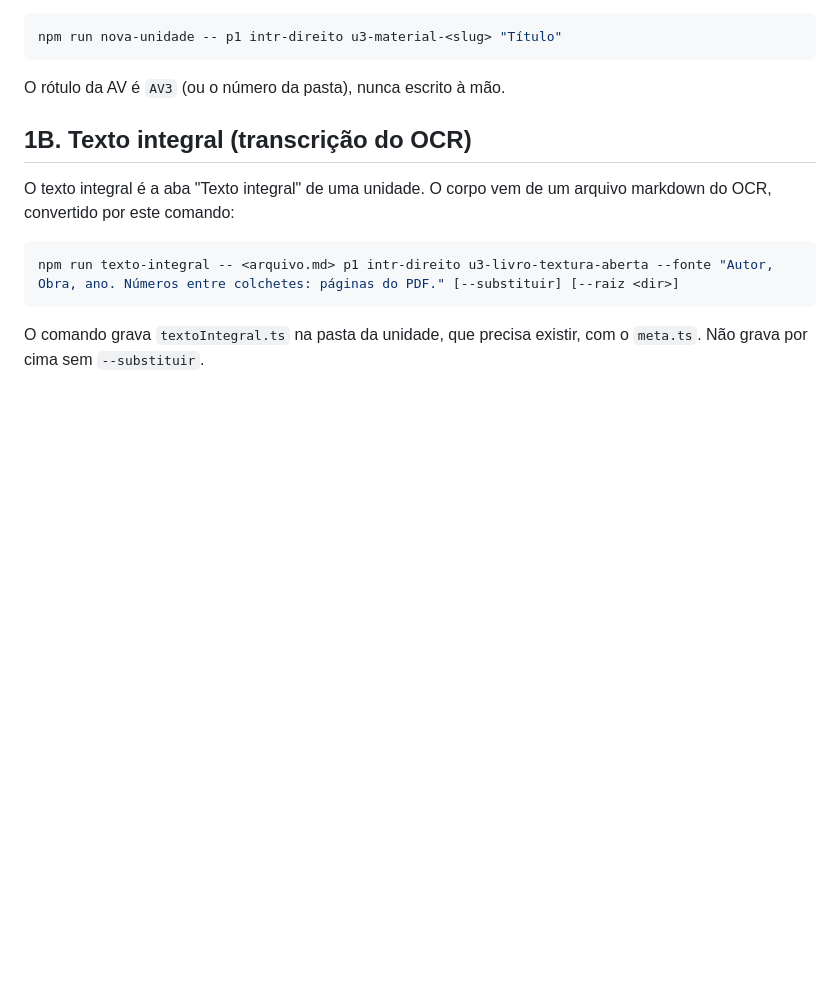
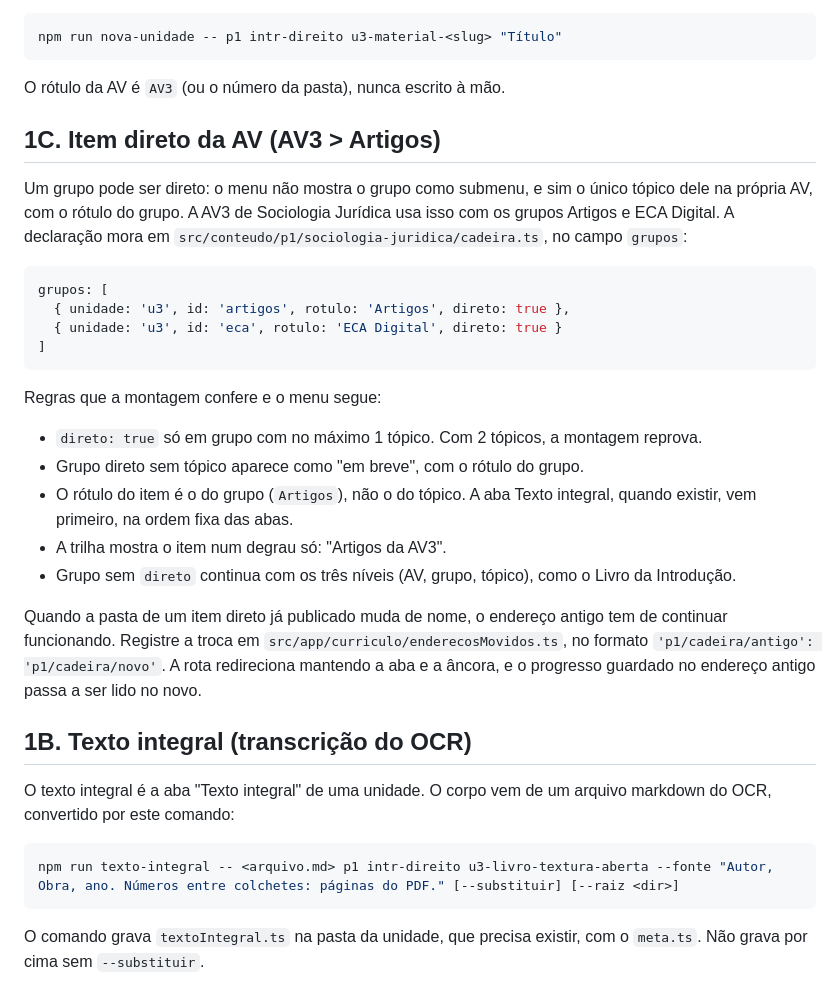
Before and after one commit to petrinhu/direito2026, a Markdown page: docs/como-adicionar-conteudo.md, the part around the change. Drawn GitHub-style; blank space fills up the shorter version.

Commit message:
docs: item direto da AV no guia de conteúdo (PD-07)
Seção 1C em docs/como-adicionar-conteudo.md: grupo com direto: true, limite de
1 tópico, rótulo do grupo, trilha num degrau só e redirecionamento de endereço
movido por src/app/curriculo/enderecosMovidos.ts.

PD-07 vai para 🔍 Pendente verificação. PD-08 (ECA Digital: texto integral,
resumo, mapa, fichamento, mnemônicos e quiz de 40) entra como ⏳ Pendente.

Co-Authored-By: Claude Haiku 5.5 <noreply@anthropic.com>
Claude-Session: https://claude.ai/code/session_01Ptkr6G8WMxd2Ex2k4LofUE

````diff
--- a/docs/como-adicionar-conteudo.md
+++ b/docs/como-adicionar-conteudo.md
@@ -115,6 +115,27 @@ npm run nova-unidade -- p1 intr-direito u3-material-<slug> "Título"
 ```
 
 O rótulo da AV é `AV3` (ou o número da pasta), nunca escrito à mão.
+
+## 1C. Item direto da AV (AV3 > Artigos)
+
+Um grupo pode ser direto: o menu não mostra o grupo como submenu, e sim o único tópico dele na própria AV, com o rótulo do grupo. A AV3 de Sociologia Jurídica usa isso com os grupos Artigos e ECA Digital. A declaração mora em `src/conteudo/p1/sociologia-juridica/cadeira.ts`, no campo `grupos`:
+
+```ts
+grupos: [
+  { unidade: 'u3', id: 'artigos', rotulo: 'Artigos', direto: true },
+  { unidade: 'u3', id: 'eca', rotulo: 'ECA Digital', direto: true }
+]
+```
+
+Regras que a montagem confere e o menu segue:
+
+- `direto: true` só em grupo com no máximo 1 tópico. Com 2 tópicos, a montagem reprova.
+- Grupo direto sem tópico aparece como "em breve", com o rótulo do grupo.
+- O rótulo do item é o do grupo (`Artigos`), não o do tópico. A aba Texto integral, quando existir, vem primeiro, na ordem fixa das abas.
+- A trilha mostra o item num degrau só: "Artigos da AV3".
+- Grupo sem `direto` continua com os três níveis (AV, grupo, tópico), como o Livro da Introdução.
+
+Quando a pasta de um item direto já publicado muda de nome, o endereço antigo tem de continuar funcionando. Registre a troca em `src/app/curriculo/enderecosMovidos.ts`, no formato `'p1/cadeira/antigo': 'p1/cadeira/novo'`. A rota redireciona mantendo a aba e a âncora, e o progresso guardado no endereço antigo passa a ser lido no novo.
 
 ## 1B. Texto integral (transcrição do OCR)
 
````
Also changed, not shown: TODO.md (+4 -2 lines).
